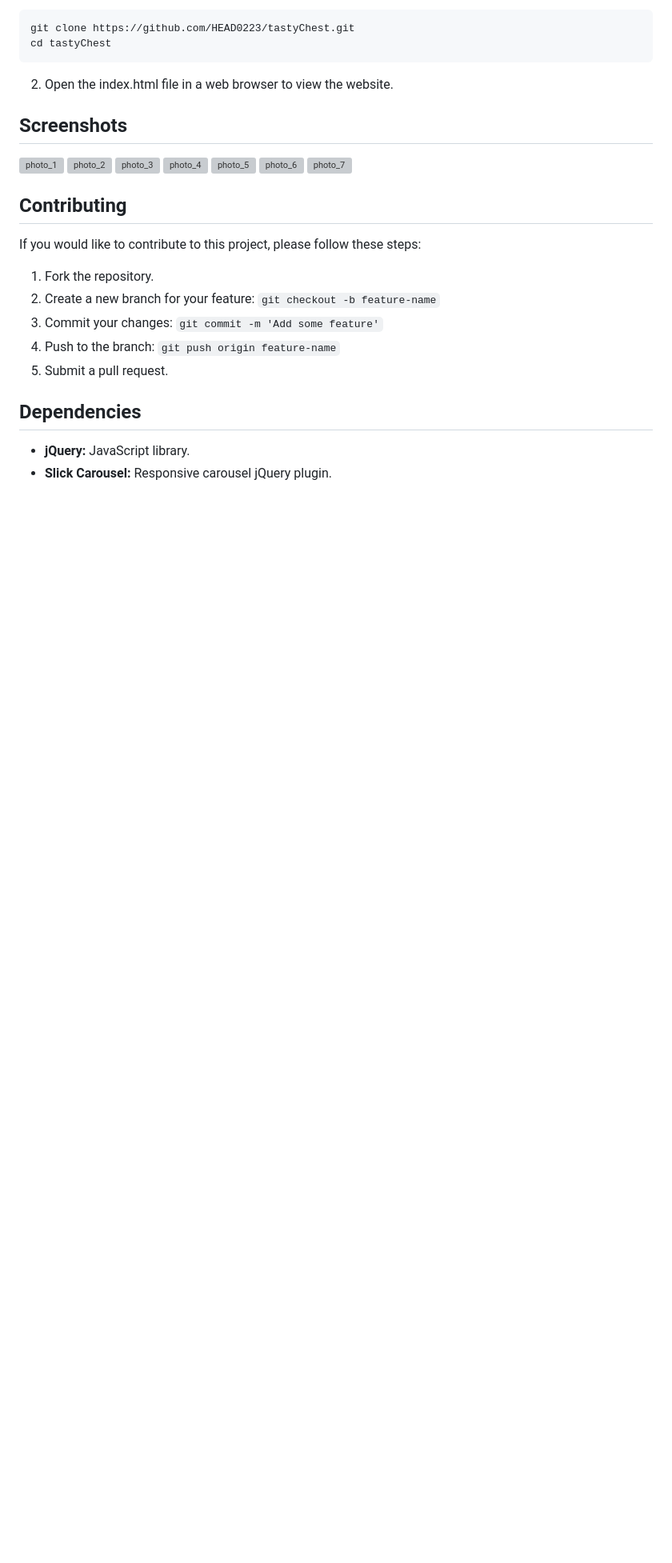
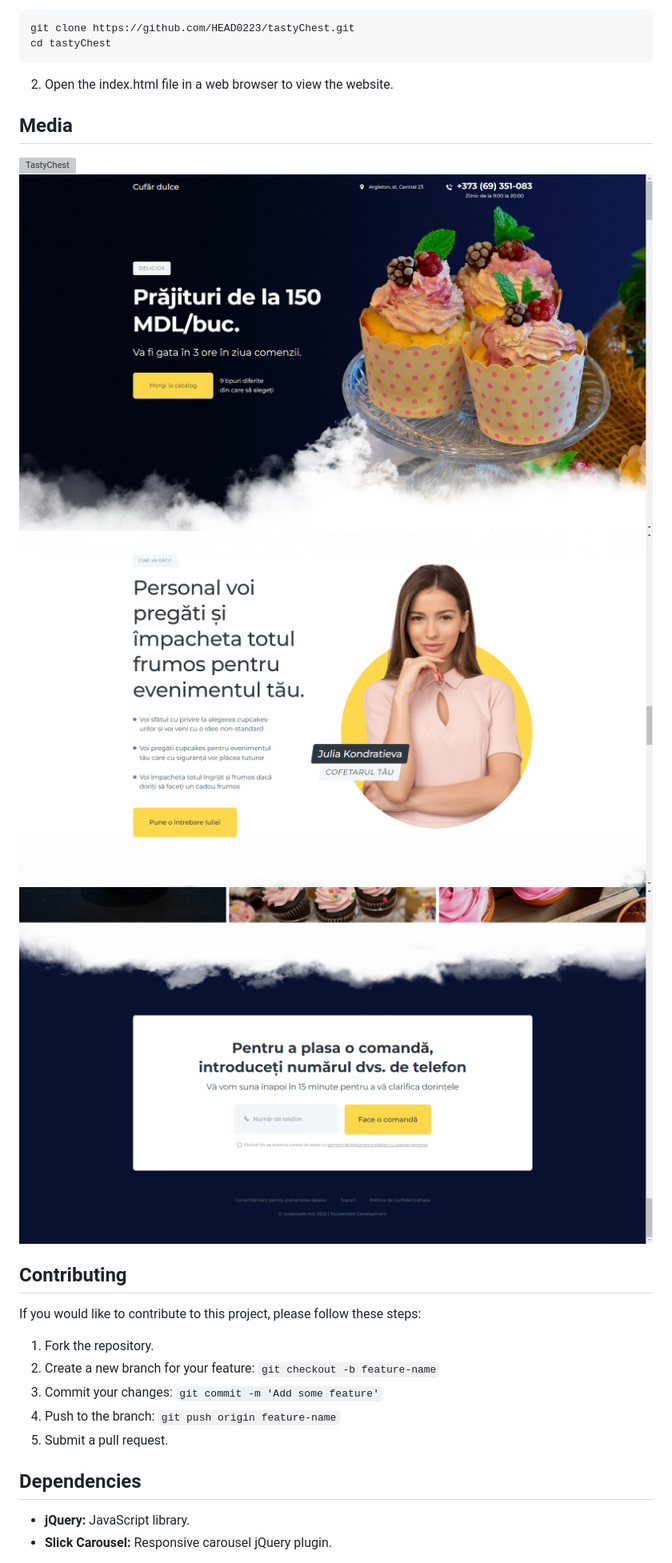
Before and after one commit to HEAD0223/tastyChest, a Markdown page: README.md, the part around the change printed below. Shown: that part at 80% size. Rendered like a GitHub page; pictures changed too: img/tastyChest_1.jpg (added), img/tastyChest_2.png (added), img/tastyChest_3.png (added); blank space fills up the shorter version; grey boxes are pictures that could not be loaded.

```diff
--- a/README.md
+++ b/README.md
@@ -32,15 +32,12 @@ cd tastyChest
 
 2. Open the index.html file in a web browser to view the website.
 
-## Screenshots
+## Media
 
-![photo_1](https://github.com/HEAD0223/tastyChest/assets/43917535/3ce775bb-65bf-442b-b833-52b4977618b2)
-![photo_2](https://github.com/HEAD0223/tastyChest/assets/43917535/b37ea329-4120-477d-9aa2-7b39d9267ff4)
-![photo_3](https://github.com/HEAD0223/tastyChest/assets/43917535/061b17e7-6c94-4e26-ad3b-9a7c69d96e93)
-![photo_4](https://github.com/HEAD0223/tastyChest/assets/43917535/79b0af2e-1f32-44f9-9b90-94fdb3aaffd8)
-![photo_5](https://github.com/HEAD0223/tastyChest/assets/43917535/2c4db4de-1f99-4d3f-9069-91a962f795bc)
-![photo_6](https://github.com/HEAD0223/tastyChest/assets/43917535/176def47-9724-4444-bbd0-f202a316dc00)
-![photo_7](https://github.com/HEAD0223/tastyChest/assets/43917535/1f5ebecb-fd1a-4c80-9163-0c8723640514)
+![TastyChest](./img/TastyChest.gif)
+![tastyChest_1](./img/tastyChest_1.jpg)
+![tastyChest_2](./img/tastyChest_2.png)
+![tastyChest_3](./img/tastyChest_3.png)
 
 ## Contributing
 
```
Also changed, not shown: other parts of README.md (+1 -1 lines), 1 other file.
